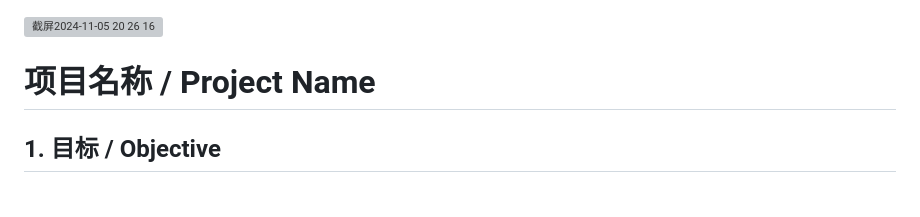
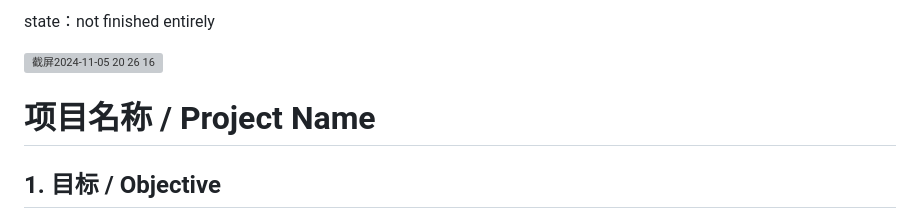
Before and after one commit to hinswhale/srt-tools, a Markdown page: README.md, the part around the change. Rendered like a GitHub page; grey boxes are pictures that could not be loaded.

```diff
--- a/README.md
+++ b/README.md
@@ -1,3 +1,5 @@
+state：not finished entirely
+
 <img width="791" alt="截屏2024-11-05 20 26 16" src="https://github.com/user-attachments/assets/beaa7634-b917-401f-aced-0d012bc4a061">
 
 # 项目名称 / Project Name
```
